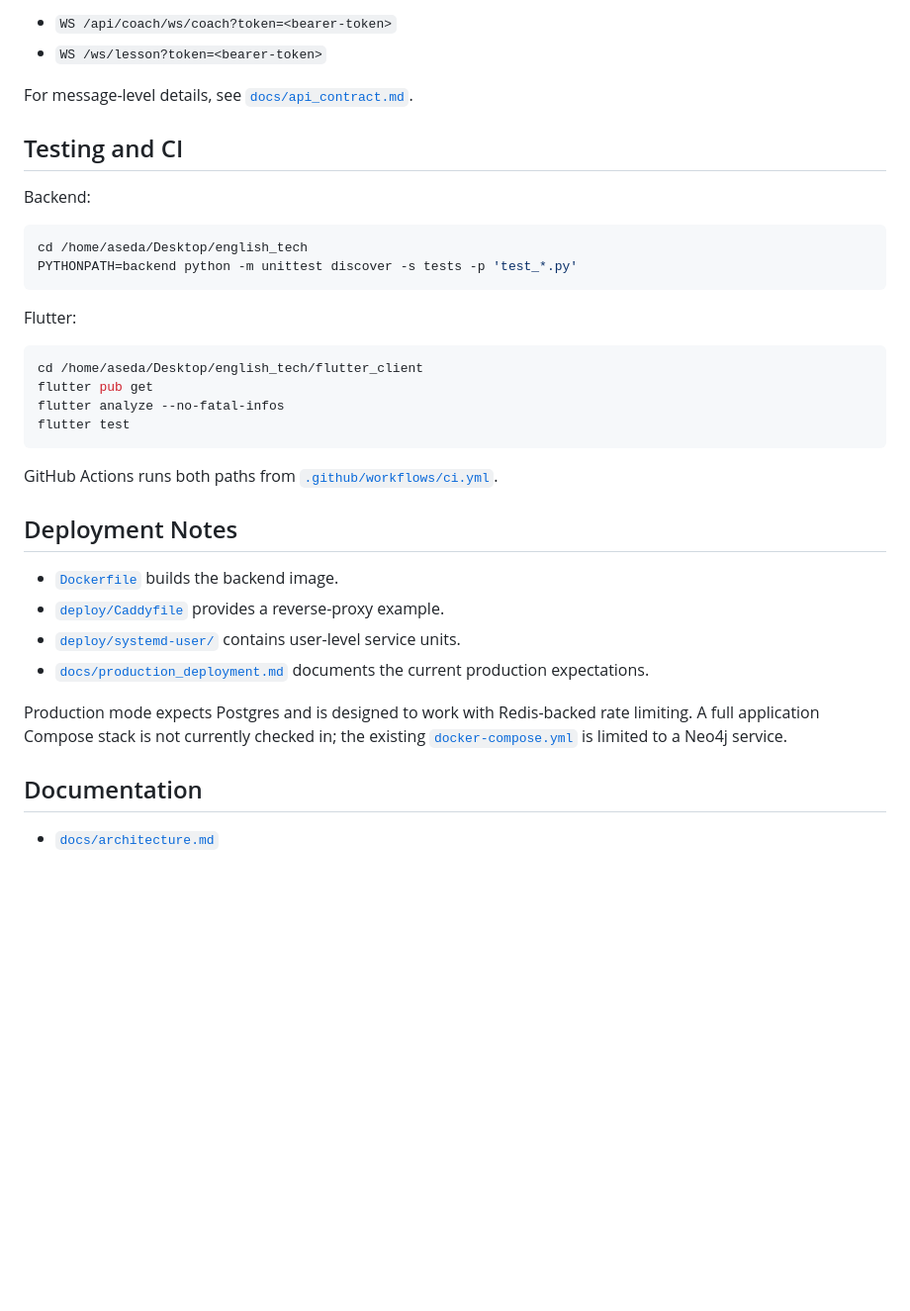
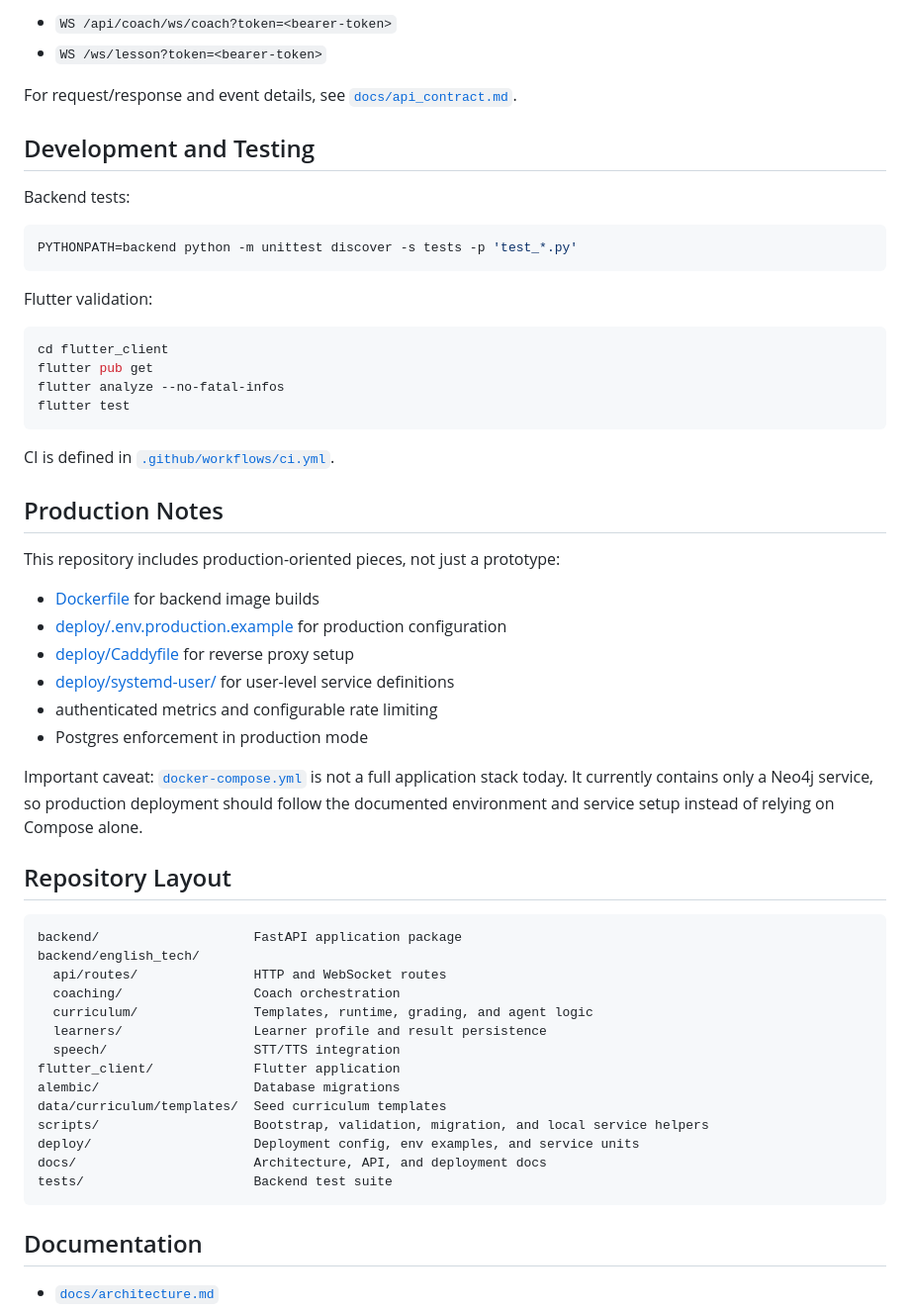
Before and after one commit to stamakle/Eno-Voice-Agent, a Markdown page: README.md, the part around one of its changes. Shown at 99% size. Drawn GitHub-style; blank space fills up the shorter version.

````diff
--- a/README.md
+++ b/README.md
@@ -187,36 +211,58 @@ Realtime routes:
 - `WS /api/coach/ws/coach?token=<bearer-token>`
 - `WS /ws/lesson?token=<bearer-token>`
 
-For message-level details, see [`docs/api_contract.md`](docs/api_contract.md).
+For request/response and event details, see [`docs/api_contract.md`](docs/api_contract.md).
 
-## Testing and CI
+## Development and Testing
 
-Backend:
+Backend tests:
 
 ```bash
-cd /home/aseda/Desktop/english_tech
 PYTHONPATH=backend python -m unittest discover -s tests -p 'test_*.py'
 ```
 
-Flutter:
+Flutter validation:
 
 ```bash
-cd /home/aseda/Desktop/english_tech/flutter_client
+cd flutter_client
 flutter pub get
 flutter analyze --no-fatal-infos
 flutter test
 ```
 
-GitHub Actions runs both paths from [`.github/workflows/ci.yml`](.github/workflows/ci.yml).
+CI is defined in [`.github/workflows/ci.yml`](.github/workflows/ci.yml).
 
-## Deployment Notes
+## Production Notes
 
-- [`Dockerfile`](Dockerfile) builds the backend image.
-- [`deploy/Caddyfile`](deploy/Caddyfile) provides a reverse-proxy example.
-- [`deploy/systemd-user/`](deploy/systemd-user) contains user-level service units.
-- [`docs/production_deployment.md`](docs/production_deployment.md) documents the current production expectations.
+This repository includes production-oriented pieces, not just a prototype:
 
-Production mode expects Postgres and is designed to work with Redis-backed rate limiting. A full application Compose stack is not currently checked in; the existing [`docker-compose.yml`](docker-compose.yml) is limited to a Neo4j service.
+- [Dockerfile](Dockerfile) for backend image builds
+- [deploy/.env.production.example](deploy/.env.production.example) for production configuration
+- [deploy/Caddyfile](deploy/Caddyfile) for reverse proxy setup
+- [deploy/systemd-user/](deploy/systemd-user) for user-level service definitions
+- authenticated metrics and configurable rate limiting
+- Postgres enforcement in production mode
+
+Important caveat: [`docker-compose.yml`](docker-compose.yml) is not a full application stack today. It currently contains only a Neo4j service, so production deployment should follow the documented environment and service setup instead of relying on Compose alone.
+
+## Repository Layout
+
+```text
+backend/                    FastAPI application package
+backend/english_tech/
+  api/routes/               HTTP and WebSocket routes
+  coaching/                 Coach orchestration
+  curriculum/               Templates, runtime, grading, and agent logic
+  learners/                 Learner profile and result persistence
+  speech/                   STT/TTS integration
+flutter_client/             Flutter application
+alembic/                    Database migrations
+data/curriculum/templates/  Seed curriculum templates
+scripts/                    Bootstrap, validation, migration, and local service helpers
+deploy/                     Deployment config, env examples, and service units
+docs/                       Architecture, API, and deployment docs
+tests/                      Backend test suite
+```
 
 ## Documentation
 
````
Also changed, not shown: other parts of README.md (+102 -78 lines).
